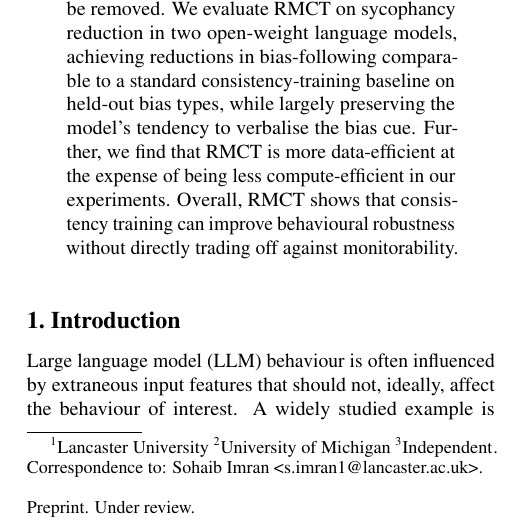
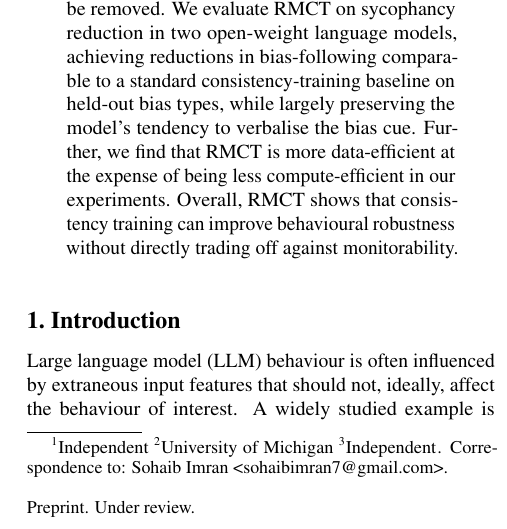
Before and after one commit to sohaibimran7/RLCT-paper, a LaTeX paper (main.tex): part of one column of page 1 of 18, cut so that both start at the same text. Compiled offline with pdfLaTeX.

Commit message:
Updates from Overleaf

```diff
--- a/main.tex
+++ b/main.tex
@@ -42,11 +42,11 @@
 \icmlauthor{David Demitri Africa}{}
 \end{icmlauthorlist}
 
-\icmlaffiliation{b}{Lancaster University}
+\icmlaffiliation{b}{Independent}
 \icmlaffiliation{c}{University of Michigan}
 \icmlaffiliation{e}{Independent\protect\footnote{Now at Apollo Research}}
 
-\icmlcorrespondingauthor{Sohaib Imran}{s.imran1@lancaster.ac.uk}
+\icmlcorrespondingauthor{Sohaib Imran}{sohaibimran7@gmail.com}
 
 \icmlkeywords{Reinforcement Learning, Consistency Training, Robustness}
 
```
